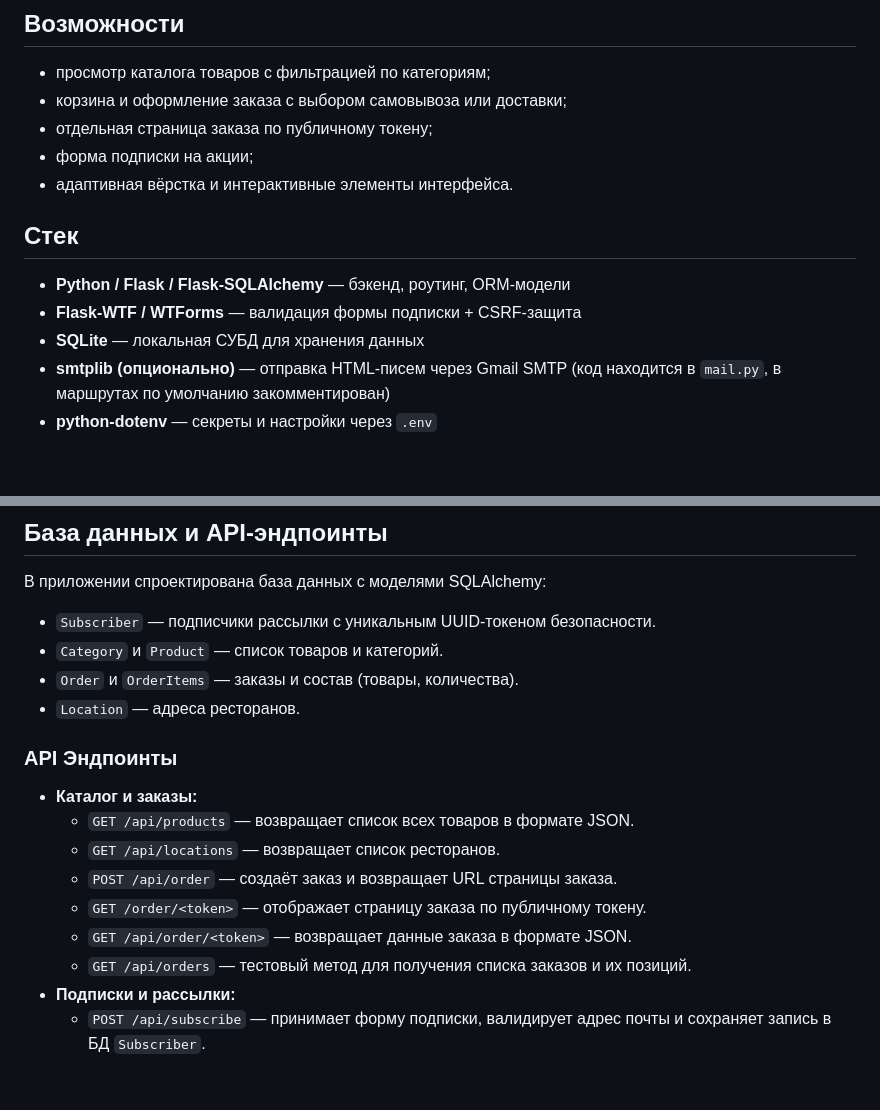
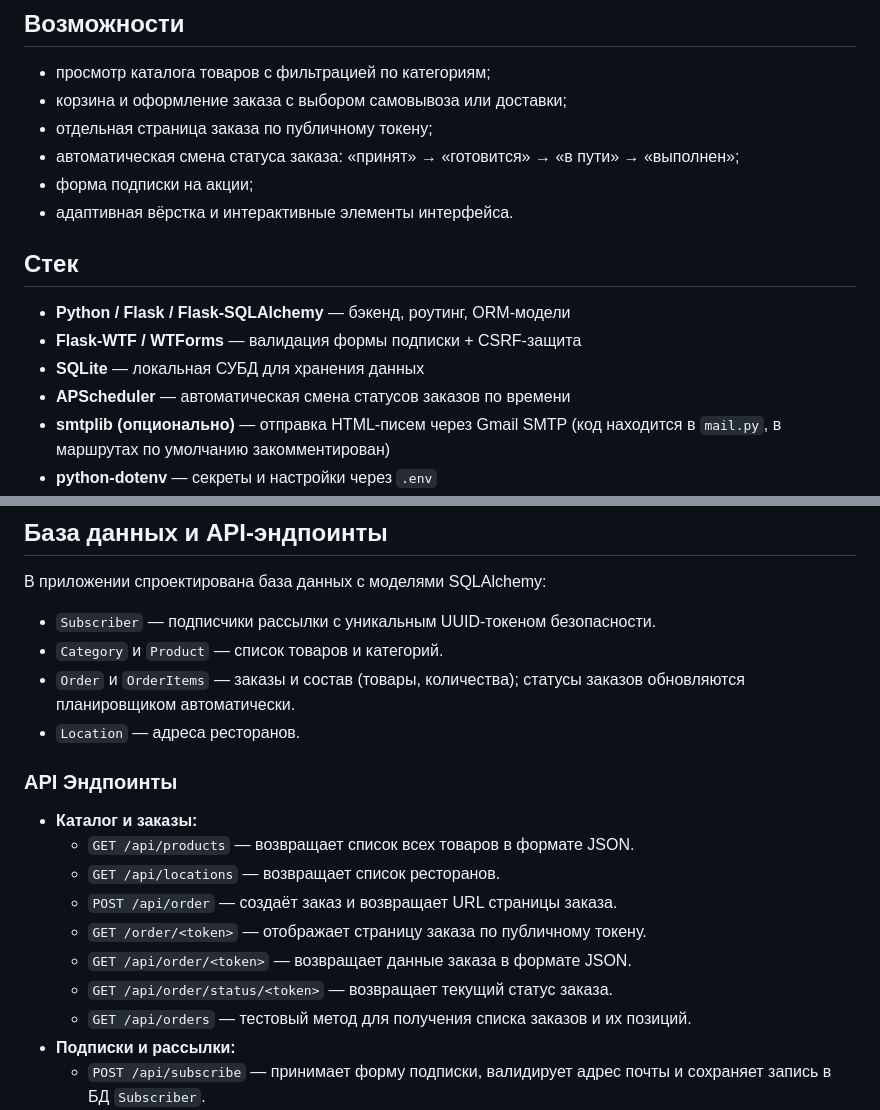
Before and after one commit to mshqq/ShaurmaniaApp, a Markdown page: README.md, 2 parts joined by grey strips. Drawn GitHub-style; blank space fills up the shorter version.

Commit message:
Обновлена документация планировщика заказов
- README.md — добавлено описание APScheduler
- README.md — описана автоматическая смена статусов заказов
- README.md — добавлен эндпоинт получения текущего статуса заказа
- README.md — уточнено описание моделей заказов

```diff
--- a/README.md
+++ b/README.md
@@ -20,6 +20,7 @@ Flask-приложение на основе статичного лендинг
 - просмотр каталога товаров с фильтрацией по категориям;
 - корзина и оформление заказа с выбором самовывоза или доставки;
 - отдельная страница заказа по публичному токену;
+- автоматическая смена статуса заказа: «принят» → «готовится» → «в пути» → «выполнен»;
 - форма подписки на акции;
 - адаптивная вёрстка и интерактивные элементы интерфейса.
 
@@ -28,6 +29,7 @@ Flask-приложение на основе статичного лендинг
 - **Python / Flask / Flask-SQLAlchemy** — бэкенд, роутинг, ORM-модели
 - **Flask-WTF / WTForms** — валидация формы подписки + CSRF-защита
 - **SQLite** — локальная СУБД для хранения данных
+- **APScheduler** — автоматическая смена статусов заказов по времени
 - **smtplib (опционально)** — отправка HTML-писем через Gmail SMTP (код находится в `mail.py`, в маршрутах по умолчанию закомментирован)
 - **python-dotenv** — секреты и настройки через `.env`
 - **HTML / CSS / JavaScript — адаптированный фронтенд из оригинального шаблона
@@ -103,7 +105,7 @@ ShaurmaniaApp/
 В приложении спроектирована база данных с моделями SQLAlchemy:
 * `Subscriber` — подписчики рассылки с уникальным UUID-токеном безопасности.
 * `Category` и `Product` — список товаров и категорий.
-* `Order` и `OrderItems` — заказы и состав (товары, количества).
+* `Order` и `OrderItems` — заказы и состав (товары, количества); статусы заказов обновляются планировщиком автоматически.
 * `Location` — адреса ресторанов.
 
 ### API Эндпоинты
@@ -114,6 +116,7 @@ ShaurmaniaApp/
   * `POST /api/order` — создаёт заказ и возвращает URL страницы заказа.
   * `GET /order/<token>` — отображает страницу заказа по публичному токену.
   * `GET /api/order/<token>` — возвращает данные заказа в формате JSON.
+  * `GET /api/order/status/<token>` — возвращает текущий статус заказа.
   * `GET /api/orders` — тестовый метод для получения списка заказов и их позиций.
 * **Подписки и рассылки:**
   * `POST /api/subscribe` — принимает форму подписки, валидирует адрес почты и сохраняет запись в БД `Subscriber`.
```
